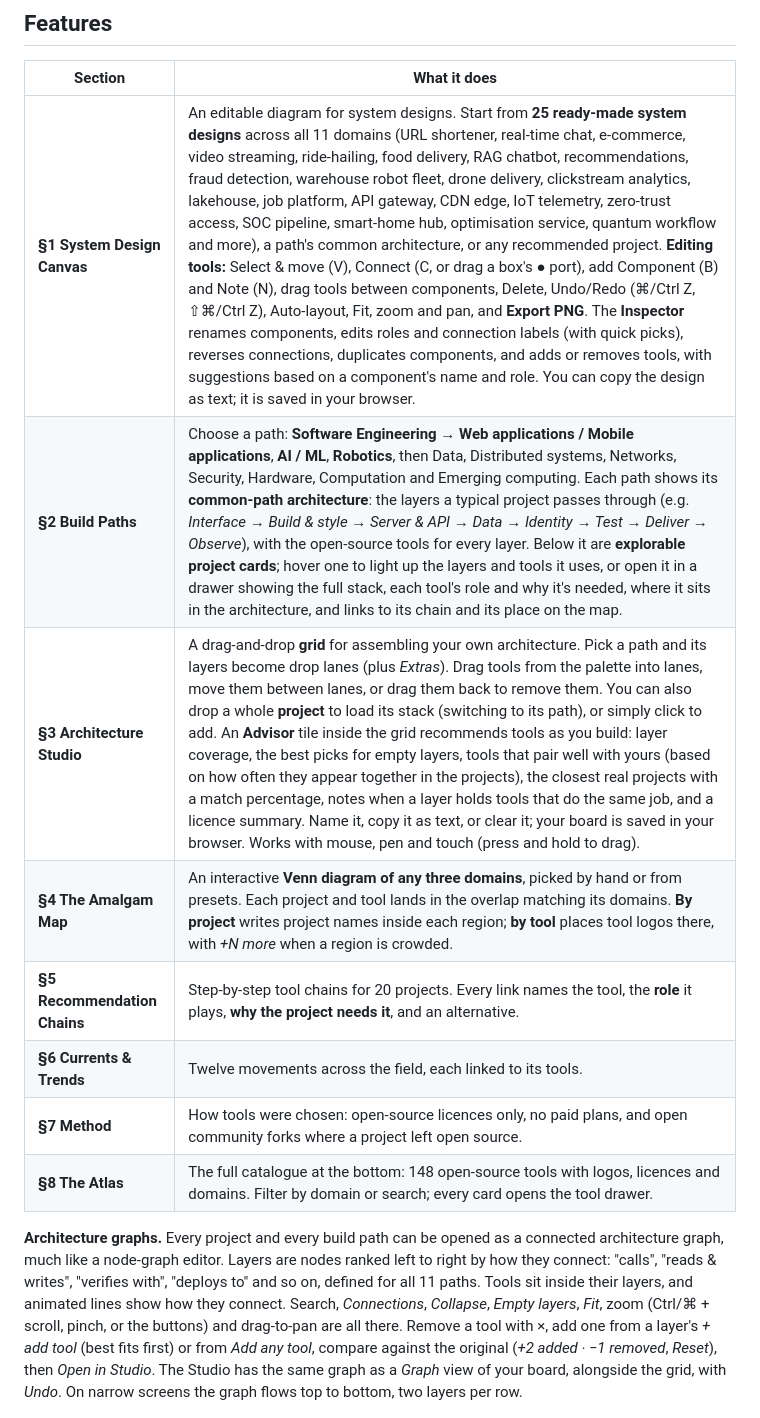
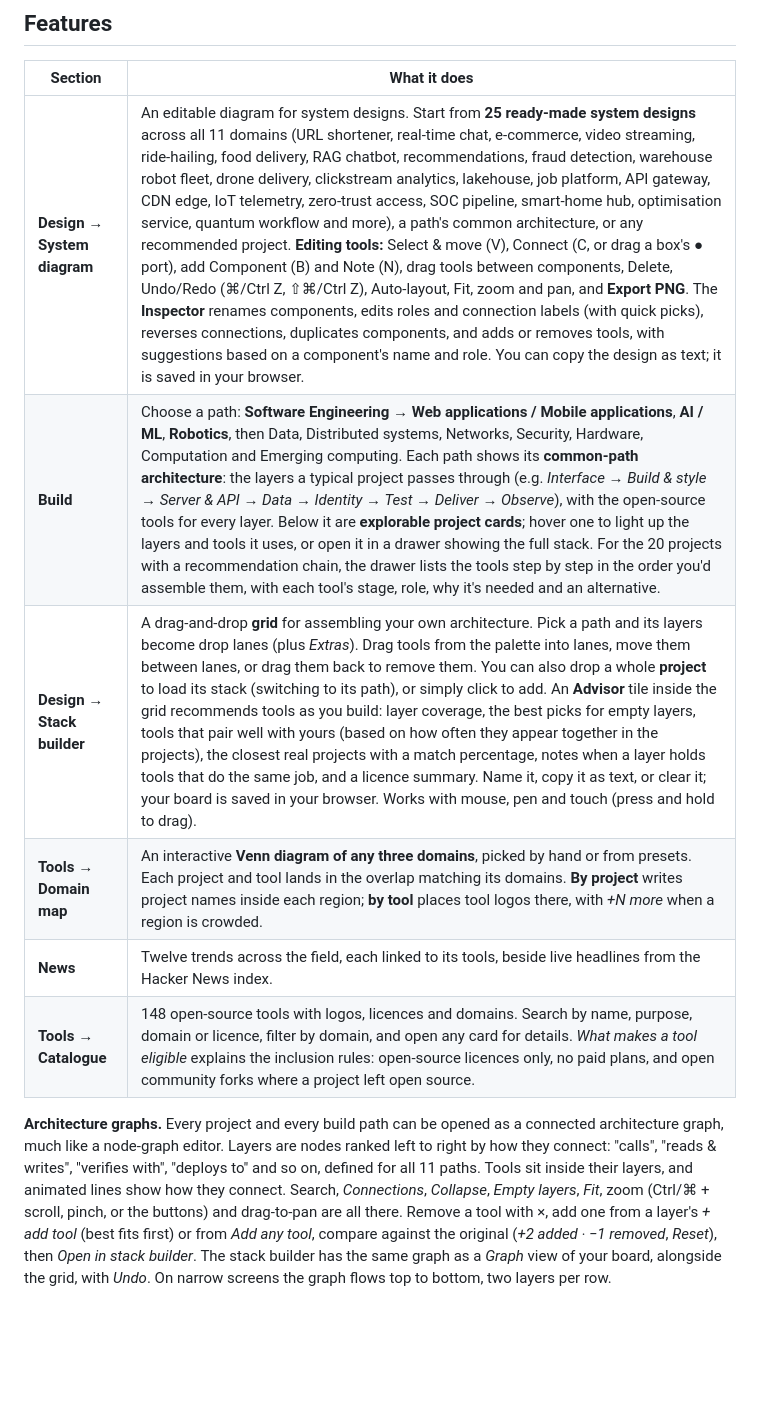
Before and after one commit to NJROzzy/Opensourcetools, a Markdown page: README.md, the part around one of its changes. Rendered like a GitHub page; blank space fills up the shorter version.

```diff
--- a/README.md
+++ b/README.md
@@ -52,16 +58,14 @@ Direct links open their section. The footer’s **Read the introduction** button
 
 | Section | What it does |
 |---|---|
-| **§1 System Design Canvas** | An editable diagram for system designs. Start from **25 ready-made system designs** across all 11 domains (URL shortener, real-time chat, e-commerce, video streaming, ride-hailing, food delivery, RAG chatbot, recommendations, fraud detection, warehouse robot fleet, drone delivery, clickstream analytics, lakehouse, job platform, API gateway, CDN edge, IoT telemetry, zero-trust access, SOC pipeline, smart-home hub, optimisation service, quantum workflow and more), a path's common architecture, or any recommended project. **Editing tools:** Select & move (V), Connect (C, or drag a box's ● port), add Component (B) and Note (N), drag tools between components, Delete, Undo/Redo (⌘/Ctrl Z, ⇧⌘/Ctrl Z), Auto-layout, Fit, zoom and pan, and **Export PNG**. The **Inspector** renames components, edits roles and connection labels (with quick picks), reverses connections, duplicates components, and adds or removes tools, with suggestions based on a component's name and role. You can copy the design as text; it is saved in your browser. |
-| **§2 Build Paths** | Choose a path: **Software Engineering → Web applications / Mobile applications**, **AI / ML**, **Robotics**, then Data, Distributed systems, Networks, Security, Hardware, Computation and Emerging computing. Each path shows its **common-path architecture**: the layers a typical project passes through (e.g. *Interface → Build & style → Server & API → Data → Identity → Test → Deliver → Observe*), with the open-source tools for every layer. Below it are **explorable project cards**; hover one to light up the layers and tools it uses, or open it in a drawer showing the full stack, each tool's role and why it's needed, where it sits in the architecture, and links to its chain and its place on the map. |
-| **§3 Architecture Studio** | A drag-and-drop **grid** for assembling your own architecture. Pick a path and its layers become drop lanes (plus *Extras*). Drag tools from the palette into lanes, move them between lanes, or drag them back to remove them. You can also drop a whole **project** to load its stack (switching to its path), or simply click to add. An **Advisor** tile inside the grid recommends tools as you build: layer coverage, the best picks for empty layers, tools that pair well with yours (based on how often they appear together in the projects), the closest real projects with a match percentage, notes when a layer holds tools that do the same job, and a licence summary. Name it, copy it as text, or clear it; your board is saved in your browser. Works with mouse, pen and touch (press and hold to drag). |
-| **§4 The Amalgam Map** | An interactive **Venn diagram of any three domains**, picked by hand or from presets. Each project and tool lands in the overlap matching its domains. **By project** writes project names inside each region; **by tool** places tool logos there, with *+N more* when a region is crowded. |
-| **§5 Recommendation Chains** | Step-by-step tool chains for 20 projects. Every link names the tool, the **role** it plays, **why the project needs it**, and an alternative. |
-| **§6 Currents & Trends** | Twelve movements across the field, each linked to its tools. |
-| **§7 Method** | How tools were chosen: open-source licences only, no paid plans, and open community forks where a project left open source. |
-| **§8 The Atlas** | The full catalogue at the bottom: 148 open-source tools with logos, licences and domains. Filter by domain or search; every card opens the tool drawer. |
+| **Design → System diagram** | An editable diagram for system designs. Start from **25 ready-made system designs** across all 11 domains (URL shortener, real-time chat, e-commerce, video streaming, ride-hailing, food delivery, RAG chatbot, recommendations, fraud detection, warehouse robot fleet, drone delivery, clickstream analytics, lakehouse, job platform, API gateway, CDN edge, IoT telemetry, zero-trust access, SOC pipeline, smart-home hub, optimisation service, quantum workflow and more), a path's common architecture, or any recommended project. **Editing tools:** Select & move (V), Connect (C, or drag a box's ● port), add Component (B) and Note (N), drag tools between components, Delete, Undo/Redo (⌘/Ctrl Z, ⇧⌘/Ctrl Z), Auto-layout, Fit, zoom and pan, and **Export PNG**. The **Inspector** renames components, edits roles and connection labels (with quick picks), reverses connections, duplicates components, and adds or removes tools, with suggestions based on a component's name and role. You can copy the design as text; it is saved in your browser. |
+| **Build** | Choose a path: **Software Engineering → Web applications / Mobile applications**, **AI / ML**, **Robotics**, then Data, Distributed systems, Networks, Security, Hardware, Computation and Emerging computing. Each path shows its **common-path architecture**: the layers a typical project passes through (e.g. *Interface → Build & style → Server & API → Data → Identity → Test → Deliver → Observe*), with the open-source tools for every layer. Below it are **explorable project cards**; hover one to light up the layers and tools it uses, or open it in a drawer showing the full stack. For the 20 projects with a recommendation chain, the drawer lists the tools step by step in the order you'd assemble them, with each tool's stage, role, why it's needed and an alternative. |
+| **Design → Stack builder** | A drag-and-drop **grid** for assembling your own architecture. Pick a path and its layers become drop lanes (plus *Extras*). Drag tools from the palette into lanes, move them between lanes, or drag them back to remove them. You can also drop a whole **project** to load its stack (switching to its path), or simply click to add. An **Advisor** tile inside the grid recommends tools as you build: layer coverage, the best picks for empty layers, tools that pair well with yours (based on how often they appear together in the projects), the closest real projects with a match percentage, notes when a layer holds tools that do the same job, and a licence summary. Name it, copy it as text, or clear it; your board is saved in your browser. Works with mouse, pen and touch (press and hold to drag). |
+| **Tools → Domain map** | An interactive **Venn diagram of any three domains**, picked by hand or from presets. Each project and tool lands in the overlap matching its domains. **By project** writes project names inside each region; **by tool** places tool logos there, with *+N more* when a region is crowded. |
+| **News** | Twelve trends across the field, each linked to its tools, beside live headlines from the Hacker News index. |
+| **Tools → Catalogue** | 148 open-source tools with logos, licences and domains. Search by name, purpose, domain or licence, filter by domain, and open any card for details. *What makes a tool eligible* explains the inclusion rules: open-source licences only, no paid plans, and open community forks where a project left open source. |
 
-**Architecture graphs.** Every project and every build path can be opened as a connected architecture graph, much like a node-graph editor. Layers are nodes ranked left to right by how they connect: "calls", "reads & writes", "verifies with", "deploys to" and so on, defined for all 11 paths. Tools sit inside their layers, and animated lines show how they connect. Search, *Connections*, *Collapse*, *Empty layers*, *Fit*, zoom (Ctrl/⌘ + scroll, pinch, or the buttons) and drag-to-pan are all there. Remove a tool with ×, add one from a layer's *+ add tool* (best fits first) or from *Add any tool*, compare against the original (*+2 added · −1 removed*, *Reset*), then *Open in Studio*. The Studio has the same graph as a *Graph* view of your board, alongside the grid, with *Undo*. On narrow screens the graph flows top to bottom, two layers per row.
+**Architecture graphs.** Every project and every build path can be opened as a connected architecture graph, much like a node-graph editor. Layers are nodes ranked left to right by how they connect: "calls", "reads & writes", "verifies with", "deploys to" and so on, defined for all 11 paths. Tools sit inside their layers, and animated lines show how they connect. Search, *Connections*, *Collapse*, *Empty layers*, *Fit*, zoom (Ctrl/⌘ + scroll, pinch, or the buttons) and drag-to-pan are all there. Remove a tool with ×, add one from a layer's *+ add tool* (best fits first) or from *Add any tool*, compare against the original (*+2 added · −1 removed*, *Reset*), then *Open in stack builder*. The stack builder has the same graph as a *Graph* view of your board, alongside the grid, with *Undo*. On narrow screens the graph flows top to bottom, two layers per row.
 
 ![Architecture graph](docs/graph.png)
 
```
Also changed, not shown: other parts of README.md (+20 -14 lines), docs/chains.png, 6 other files.
